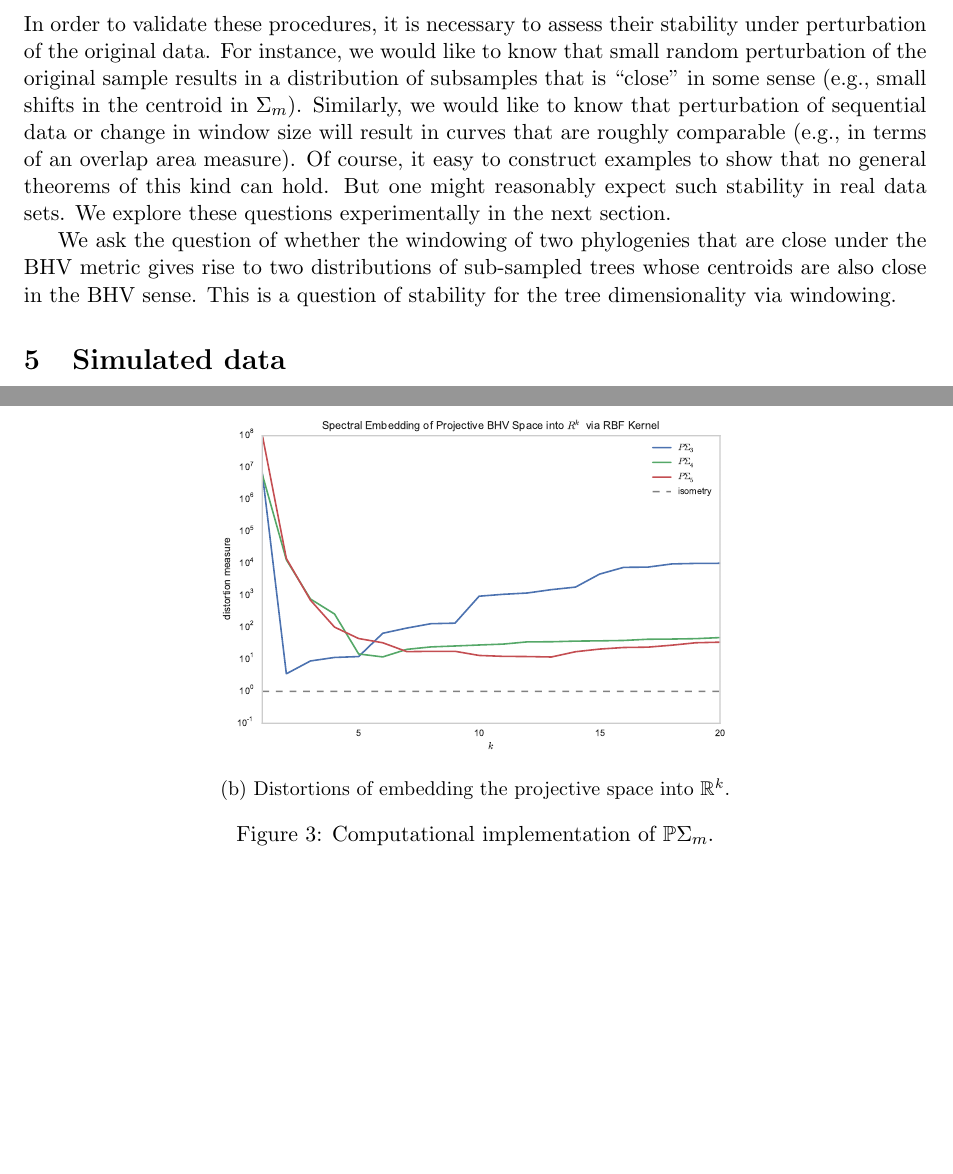
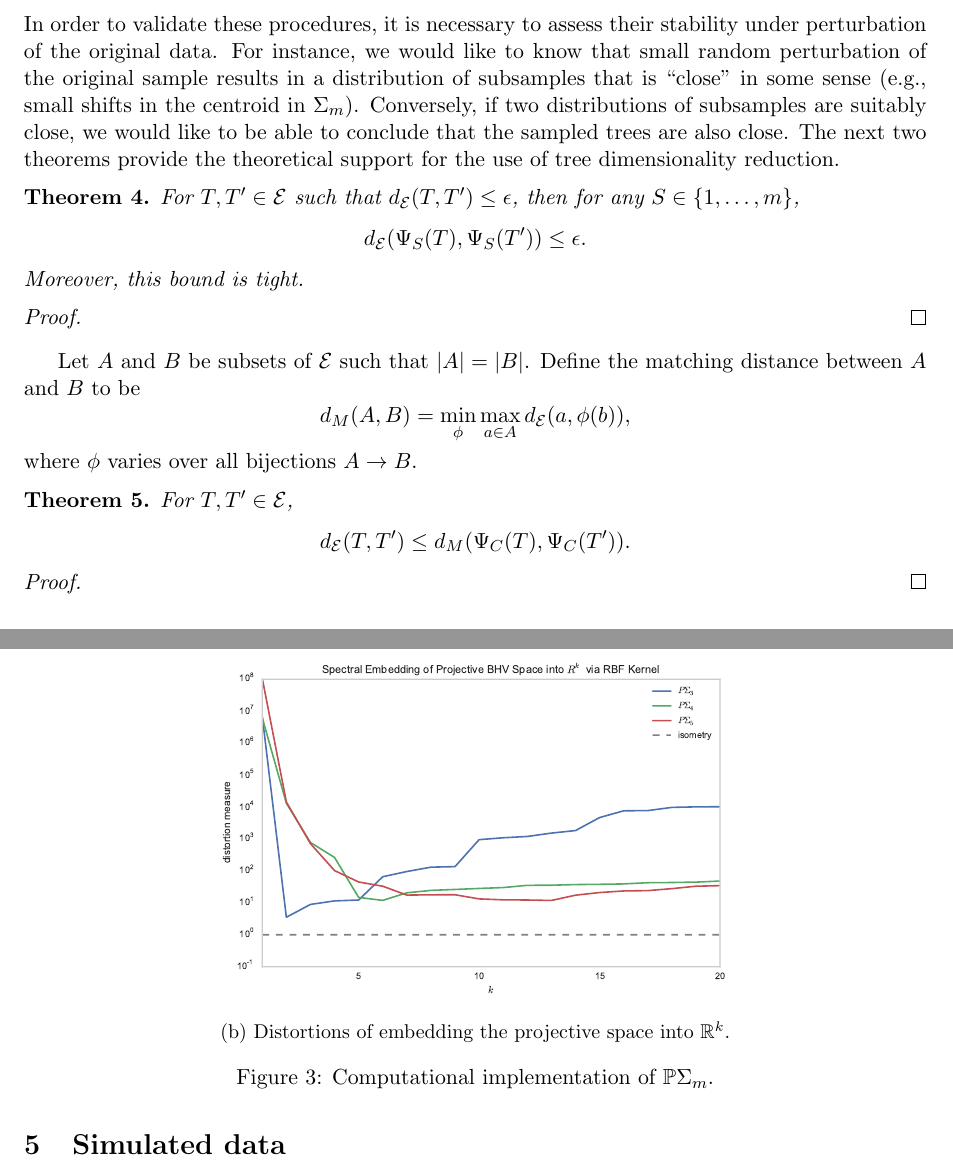
Before and after one commit to RabadanLab/EvoMod, a LaTeX paper (doc/arxiv/main.tex): two parts of pages 14 and 15 of 27 before the commit and two parts of pages 14 and 15 of 26 after it, joined at a grey line, cut so that both start at the same text. Compiled offline with pdfLaTeX.

Commit message:
Added statements for tree dimension reduction stability theorems.

```diff
--- a/doc/arxiv/main.tex
+++ b/doc/arxiv/main.tex
@@ -548,13 +548,36 @@ as the assignment that takes $t \in \aE$ to the curve induced by $\Psi_S$ as $S$
 
 In order to validate these procedures, it is necessary to assess their stability under perturbation of the original data.
 For instance, we would like to know that small random perturbation of the original sample results in a distribution of subsamples that is ``close'' in some sense (e.g., small shifts in the centroid in $\Sigma_m$).
-Similarly, we would like to know that perturbation of sequential data or change in window size will result in curves that are roughly comparable (e.g., in terms of an overlap area measure).
-Of course, it easy to construct examples to show that no general theorems of this kind can hold.
-But one might reasonably expect such stability in real data sets.
-We explore these questions experimentally in the next section.
+Conversely, if two distributions of subsamples are suitably close, we would like to be able to conclude that the sampled trees are also close.
+The next two theorems provide the theoretical support for the use of tree dimensionality reduction.
 
-We ask the question of whether the windowing of two phylogenies that are close under the BHV metric gives rise to two distributions of sub-sampled trees whose centroids are also close in the BHV sense.
-This is a question of stability for the tree dimensionality via windowing.
+\begin{theorem}
+For $T,T' \in \aE$ such that $d_{\aE}(T,T') \leq \epsilon$, then for any $S \in \{1,\ldots,m\}$,
+\[
+d_{\aE}(\Psi_S(T), \Psi_S(T')) \leq \epsilon.
+\]
+Moreover, this bound is tight.
+\end{theorem}
+
+\begin{proof}
+\end{proof}
+
+Let $A$ and $B$ be subsets of $\aE$ such that $|A| = |B|$.
+Define the matching distance between $A$ and $B$ to be
+\[
+d_M(A,B) = \min_{\phi} \max_{a \in A} d_{\aE}(a,\phi(b)),
+\]
+where $\phi$ varies over all bijections $A \to B$.
+
+\begin{theorem}
+For $T, T' \in \aE$,
+\[
+d_{\aE}(T,T') \leq d_M(\Psi_C(T), \Psi_C(T')).
+\]
+\end{theorem}
+
+\begin{proof}
+\end{proof}
 
 
 %%%%%%%%%%%%%%%%%%%%%%%%%%%%%%%%%%%%%%%%%%%%%%%%%%%%%%%%%%%%%%%%%%%%%%%%%%%%%%%%%%%%%%%%%%%%%%%%%%%%
```
